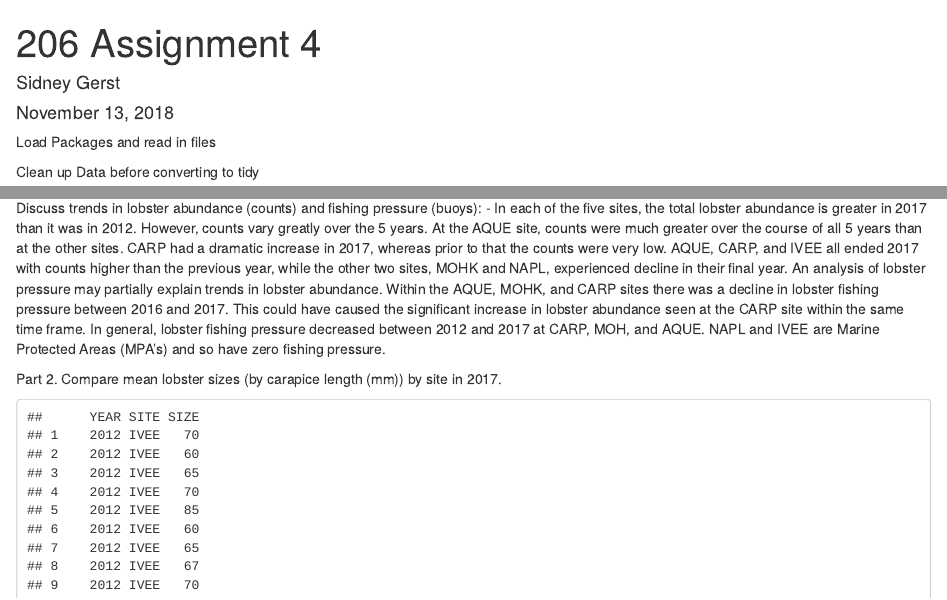
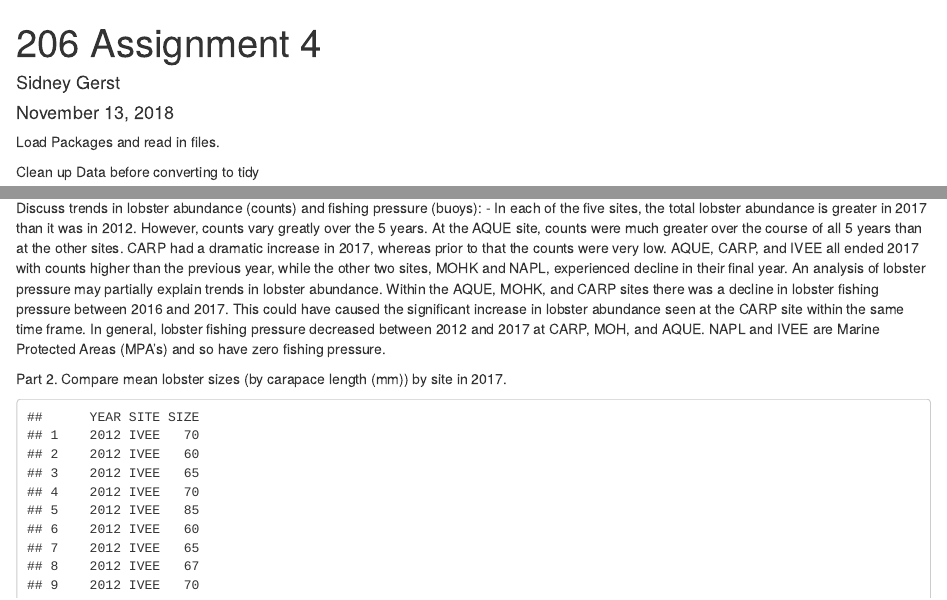
Before and after one commit to Sidneygerst/lobsters, an R Markdown document (Assingment4.Rmd): the page in a window 1100 px wide, from its top, and a second part further down, joined at a grey line. Rendered offline with R 4.5, knitr and Pandoc, with nearby package versions; some code elsewhere in the file could not run offline.

Commit message:
Changed output to html so we can knit, and corrected my spelling

````diff
--- a/Assingment4.Rmd
+++ b/Assingment4.Rmd
@@ -2,16 +2,14 @@
 title: "206 Assignment 4"
 author: "Sidney Gerst"
 date: "November 13, 2018"
-output:
-  html_document: default
-  word_document: default
+output: html_document
 ---
 
 ```{r setup, include=FALSE}
 knitr::opts_chunk$set(echo = TRUE)
 ```
 
-Load Packages and read in files
+Load Packages and read in files.
 
 ```{r, echo=FALSE, message=FALSE}
 library(tidyverse)
@@ -167,7 +166,7 @@ Discuss trends in lobster abundance (counts) and fishing pressure (buoys):
 
 
 
-Part 2. Compare mean lobster sizes (by carapice length (mm)) by site in 2017.
+Part 2. Compare mean lobster sizes (by carapace length (mm)) by site in 2017.
 
 ```{r, echo=FALSE, message=FALSE}
 
@@ -227,11 +226,11 @@ mean_comp <- sizes_2017 %>%
 mean_comp
 
 summarylength <- mean_comp %>%
-  kable(col.names=c("Site", "Mean Length (mm)", "Standard Deviation", "Variance", "Maximum Length (mm)", "Minimum Length (mm)"), caption = "Table 3. The mean, maximum and minimum lengths of lobster carapices for LTER sites in the Santa Barbara Channel in 2017 - TH, EM, SG") %>%
+  kable(col.names=c("Site", "Mean Length (mm)", "Standard Deviation", "Variance", "Maximum Length (mm)", "Minimum Length (mm)"), caption = "Table 3. The mean, maximum and minimum lengths of lobster carapaces for LTER sites in the Santa Barbara Channel in 2017 - TH, EM, SG") %>%
   kable_styling(bootstrap_options = c("striped", "hover"),
 full_width = F)
 
-View(summarylength)
+summarylength
 
 #Conduct a Levene's Test to see if equal variances, so that we can use an ANOVA.
 
@@ -258,7 +257,7 @@ size_sum ##ANOVA result: weak significance (p=0.0085)
 
 size_tukey <- TukeyHSD(size_anova)
 size_tukey
-#Significant difference in mean lobster carapice sizes between NAPL-IVEE (p=0.0037)
+#Significant difference in mean lobster carapace sizes between NAPL-IVEE (p=0.0037)
 
 
 ```
````
Also changed, not shown: Assingment4.html, Assingment4.Rmd (1 more changed lines).
